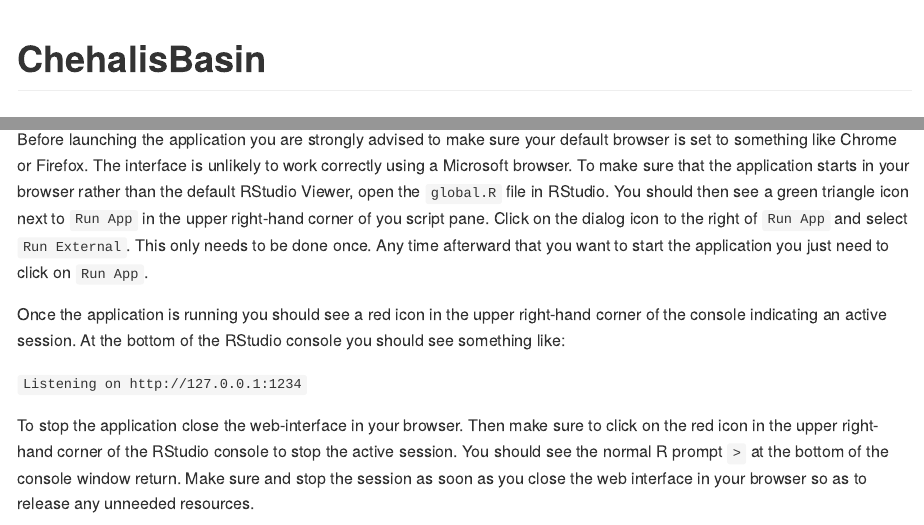
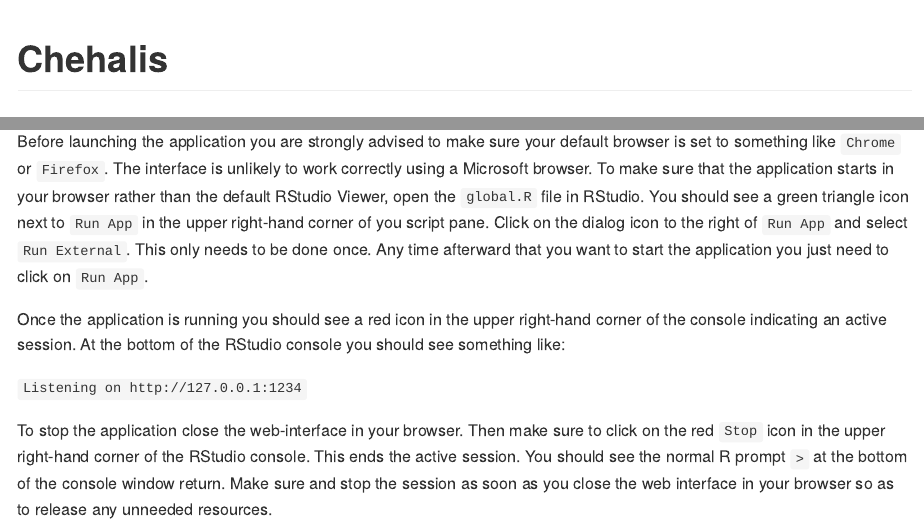
Before and after one commit to arestrom/Chehalis, an R Markdown document (README.Rmd): the page in a window 1100 px wide, from its top, and a second part further down, joined at a grey line. The pictures show the output file README.md that the author committed with the source, drawn offline in the style of GitHub.

Commit message:
Incremental

````diff
--- a/README.Rmd
+++ b/README.Rmd
@@ -13,7 +13,7 @@ knitr::opts_chunk$set(
 options(tibble.print_min = 5, tibble.print_max = 5)
 ```
 
-# ChehalisBasin
+# Chehalis
 
 ## Overview
 
@@ -38,10 +38,10 @@ In order to use this application you **must** first be granted permissions to th
 
 ## Start and stop the application
 
-Before launching the application you are strongly advised to make sure your default browser is set to something like Chrome or Firefox. The interface is unlikely to work correctly using a Microsoft browser. To make sure that the application starts in your browser rather than the default RStudio Viewer, open the `global.R` file in RStudio. You should then see a green triangle icon next to `Run App` in the upper right-hand corner of you script pane. Click on the dialog icon to the right of `Run App` and select `Run External`. This only needs to be done once. Any time afterward that you want to start the application you just need to click on `Run App`.
+Before launching the application you are strongly advised to make sure your default browser is set to something like `Chrome` or `Firefox`. The interface is unlikely to work correctly using a Microsoft browser. To make sure that the application starts in your browser rather than the default RStudio Viewer, open the `global.R` file in RStudio. You should see a green triangle icon next to `Run App` in the upper right-hand corner of you script pane. Click on the dialog icon to the right of `Run App` and select `Run External`. This only needs to be done once. Any time afterward that you want to start the application you just need to click on `Run App`.
 
 Once the application is running you should see a red icon in the upper right-hand corner of the console indicating an active session. At the bottom of the RStudio console you should see something like:
 
 `Listening on http://127.0.0.1:1234`
 
-To stop the application close the web-interface in your browser. Then make sure to click on the red icon in the upper right-hand corner of the RStudio console to stop the active session. You should see the normal R prompt `>` at the bottom of the console window return. Make sure and stop the session as soon as you close the web interface in your browser so as to release any unneeded resources.
+To stop the application close the web-interface in your browser. Then make sure to click on the red `Stop` icon in the upper right-hand corner of the RStudio console. This ends the active session. You should see the normal R prompt `>` at the bottom of the console window return. Make sure and stop the session as soon as you close the web interface in your browser so as to release any unneeded resources.
````
Also changed, not shown: server.R (+5 -5 lines), README.md.
